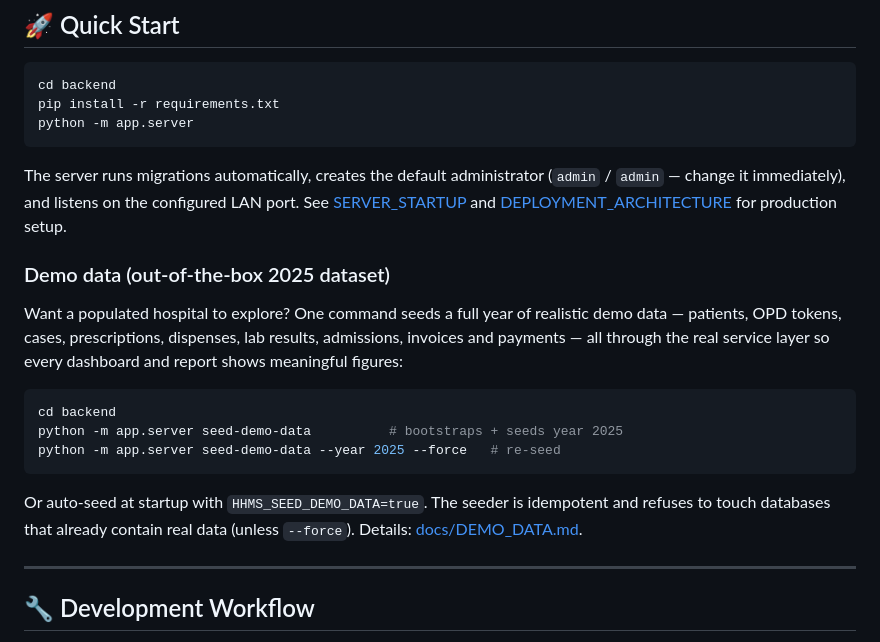
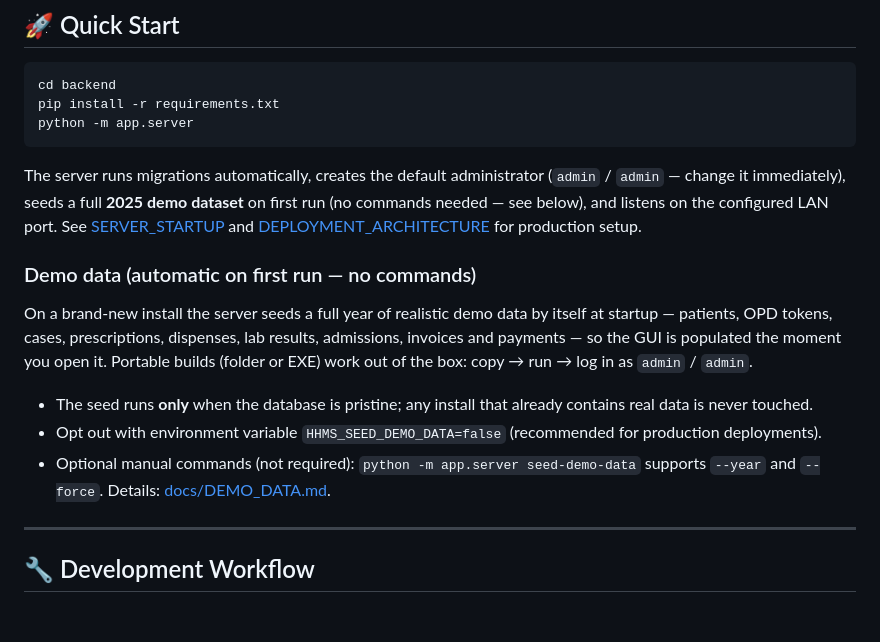
Before and after one commit to drsamonline/HMS, a Markdown page: README.md, the part around the change. Rendered like a GitHub page; blank space fills up the shorter version.

Commit message:
README: document automatic first-run demo seeding (GUI-first OOBE)

````diff
--- a/README.md
+++ b/README.md
@@ -72,26 +72,26 @@ python -m app.server
 ```
 
 The server runs migrations automatically, creates the default administrator
-(`admin` / `admin` — change it immediately), and listens on the configured LAN
-port. See [SERVER_STARTUP](docs/SERVER_STARTUP.md) and
+(`admin` / `admin` — change it immediately), seeds a full **2025 demo dataset**
+on first run (no commands needed — see below), and listens on the configured
+LAN port. See [SERVER_STARTUP](docs/SERVER_STARTUP.md) and
 [DEPLOYMENT_ARCHITECTURE](docs/DEPLOYMENT_ARCHITECTURE.md) for production setup.
 
-### Demo data (out-of-the-box 2025 dataset)
+### Demo data (automatic on first run — no commands)
 
-Want a populated hospital to explore? One command seeds a full year of
-realistic demo data — patients, OPD tokens, cases, prescriptions, dispenses,
-lab results, admissions, invoices and payments — all through the real service
-layer so every dashboard and report shows meaningful figures:
+On a brand-new install the server seeds a full year of realistic demo data by
+itself at startup — patients, OPD tokens, cases, prescriptions, dispenses, lab
+results, admissions, invoices and payments — so the GUI is populated the
+moment you open it. Portable builds (folder or EXE) work out of the box:
+copy → run → log in as `admin` / `admin`.
 
-```bash
-cd backend
-python -m app.server seed-demo-data          # bootstraps + seeds year 2025
-python -m app.server seed-demo-data --year 2025 --force   # re-seed
-```
-
-Or auto-seed at startup with `HHMS_SEED_DEMO_DATA=true`. The seeder is
-idempotent and refuses to touch databases that already contain real data
-(unless `--force`). Details: [docs/DEMO_DATA.md](docs/DEMO_DATA.md).
+- The seed runs **only** when the database is pristine; any install that
+  already contains real data is never touched.
+- Opt out with environment variable `HHMS_SEED_DEMO_DATA=false` (recommended
+  for production deployments).
+- Optional manual commands (not required): `python -m app.server
+  seed-demo-data` supports `--year` and `--force`. Details:
+  [docs/DEMO_DATA.md](docs/DEMO_DATA.md).
 
 ---
 
````
